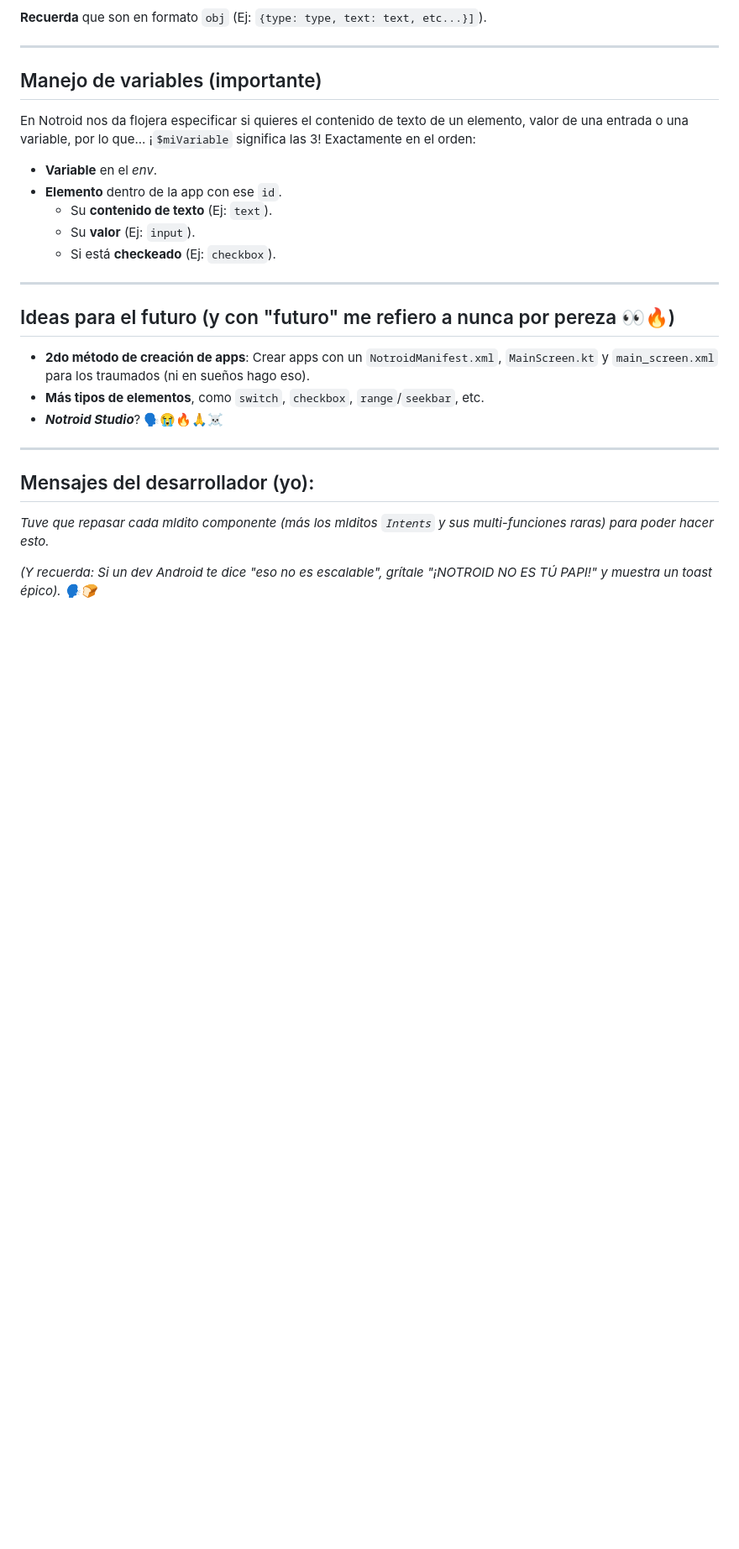
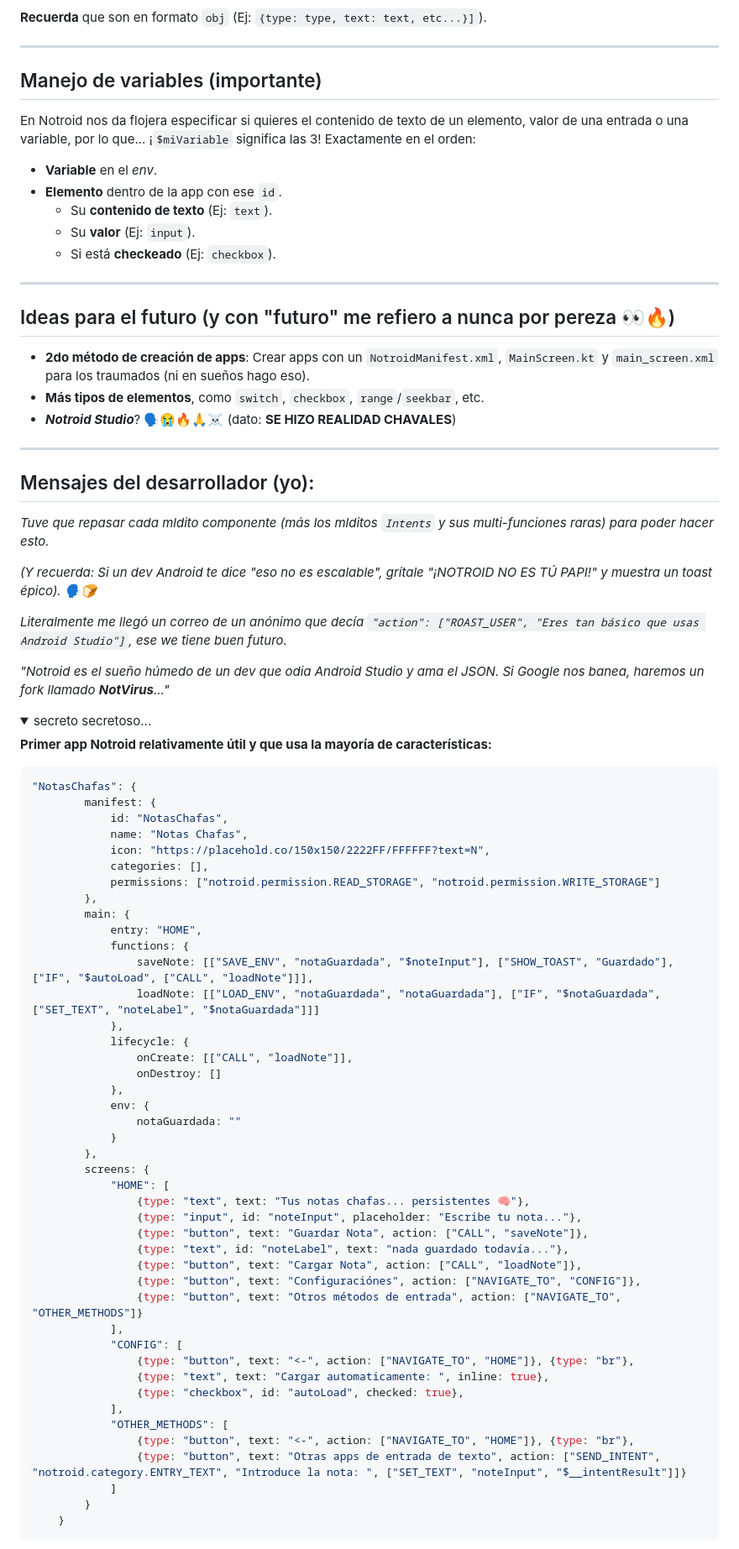
Before and after one commit to 12steveDev/Notroid, a Markdown page: README.md, the part around the change printed below. Shown: that part at 84% size. GitHub-like rendering; folded sections open; blank space fills up the shorter version.

````diff
--- a/README.md
+++ b/README.md
@@ -132,7 +137,7 @@ En Notroid nos da flojera especificar si quieres el contenido de texto de un ele
 ## Ideas para el futuro (y con "futuro" me refiero a nunca por pereza 👀🔥)
 - **2do método de creación de apps**: Crear apps con un `NotroidManifest.xml`, `MainScreen.kt` y `main_screen.xml` para los traumados (ni en sueños hago eso).
 - **Más tipos de elementos**, como `switch`, `checkbox`, `range`/`seekbar`, etc.
-- ***Notroid Studio***? 🗣😭🔥🙏☠
+- ***Notroid Studio***? 🗣😭🔥🙏☠ (dato: **SE HIZO REALIDAD CHAVALES**)
 
 ---
 
@@ -140,3 +145,58 @@ En Notroid nos da flojera especificar si quieres el contenido de texto de un ele
 *Tuve que repasar cada mldito componente (más los mlditos `Intents` y sus multi-funciones raras) para poder hacer esto.*
 
 *(Y recuerda: Si un dev Android te dice "eso no es escalable", grítale "¡NOTROID NO ES TÚ PAPI!" y muestra un toast épico). 🗣🍞*
+
+*Literalmente me llegó un correo de un anónimo que decía `"action": ["ROAST_USER", "Eres tan básico que usas Android Studio"]`, ese we tiene buen futuro.*
+
+*"Notroid es el sueño húmedo de un dev que odia Android Studio y ama el JSON. Si Google nos banea, haremos un fork llamado **NotVirus**..."*
+
+<details>
+<summary>secreto secretoso...</summary>
+
+**Primer app Notroid relativamente útil y que usa la mayoría de características:**
+```js
+"NotasChafas": {
+        manifest: {
+            id: "NotasChafas",
+            name: "Notas Chafas",
+            icon: "https://placehold.co/150x150/2222FF/FFFFFF?text=N",
+            categories: [],
+            permissions: ["notroid.permission.READ_STORAGE", "notroid.permission.WRITE_STORAGE"]
+        },
+        main: {
+            entry: "HOME",
+            functions: {
+                saveNote: [["SAVE_ENV", "notaGuardada", "$noteInput"], ["SHOW_TOAST", "Guardado"], ["IF", "$autoLoad", ["CALL", "loadNote"]]],
+                loadNote: [["LOAD_ENV", "notaGuardada", "notaGuardada"], ["IF", "$notaGuardada", ["SET_TEXT", "noteLabel", "$notaGuardada"]]]
+            },
+            lifecycle: {
+                onCreate: [["CALL", "loadNote"]],
+                onDestroy: []
+            },
+            env: {
+                notaGuardada: ""
+            }
+        },
+        screens: {
+            "HOME": [
+                {type: "text", text: "Tus notas chafas... persistentes 🧠"},
+                {type: "input", id: "noteInput", placeholder: "Escribe tu nota..."},
+                {type: "button", text: "Guardar Nota", action: ["CALL", "saveNote"]},
+                {type: "text", id: "noteLabel", text: "nada guardado todavía..."},
+                {type: "button", text: "Cargar Nota", action: ["CALL", "loadNote"]},
+                {type: "button", text: "Configuraciónes", action: ["NAVIGATE_TO", "CONFIG"]},
+                {type: "button", text: "Otros métodos de entrada", action: ["NAVIGATE_TO", "OTHER_METHODS"]}
+            ],
+            "CONFIG": [
+                {type: "button", text: "<-", action: ["NAVIGATE_TO", "HOME"]}, {type: "br"},
+                {type: "text", text: "Cargar automaticamente: ", inline: true},
+                {type: "checkbox", id: "autoLoad", checked: true},
+            ],
+            "OTHER_METHODS": [
+                {type: "button", text: "<-", action: ["NAVIGATE_TO", "HOME"]}, {type: "br"},
+                {type: "button", text: "Otras apps de entrada de texto", action: ["SEND_INTENT", "notroid.category.ENTRY_TEXT", "Introduce la nota: ", ["SET_TEXT", "noteInput", "$__intentResult"]]}
+            ]
+        }
+    }
+```
+
````
Also changed, not shown: other parts of README.md (+64 -2 lines).
